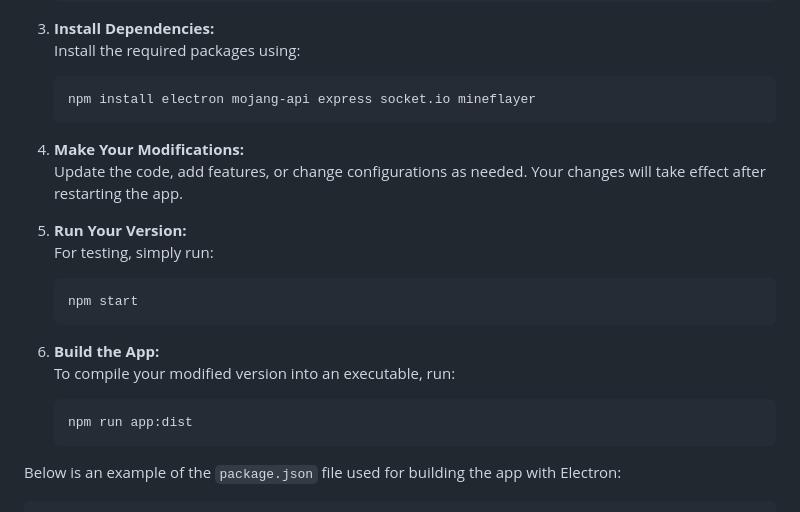
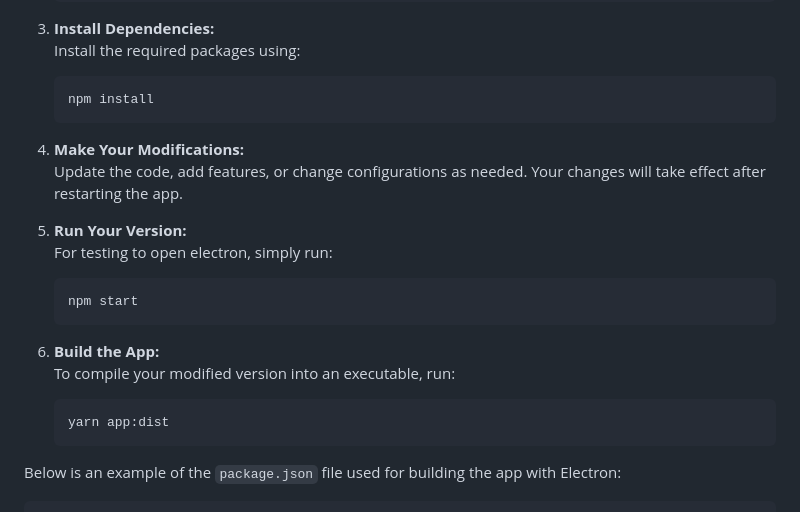
Before and after one commit to ForgedSengoku/BlocksMCTracker, a Markdown page: README.md, the part around the change. Rendered like a GitHub page.

````diff
--- a/README.md
+++ b/README.md
@@ -92,14 +92,14 @@ If you wish to fork, modify, or decompile the project further, follow these step
 3. **Install Dependencies:**
    Install the required packages using:
    ```bash
-   npm install electron mojang-api express socket.io mineflayer
+   npm install
    ```
 
 4. **Make Your Modifications:**
    Update the code, add features, or change configurations as needed. Your changes will take effect after restarting the app.
 
 5. **Run Your Version:**
-   For testing, simply run:
+   For testing to open electron, simply run:
    ```bash
    npm start
    ```
@@ -107,7 +107,7 @@ If you wish to fork, modify, or decompile the project further, follow these step
 6. **Build the App:**
    To compile your modified version into an executable, run:
    ```bash
-   npm run app:dist
+   yarn app:dist
    ```
 
 Below is an example of the `package.json` file used for building the app with Electron:
````
